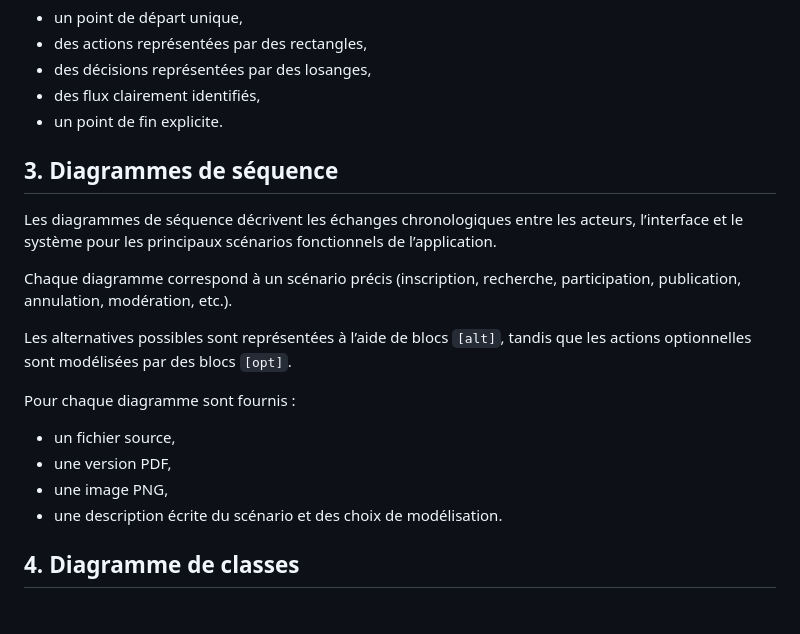
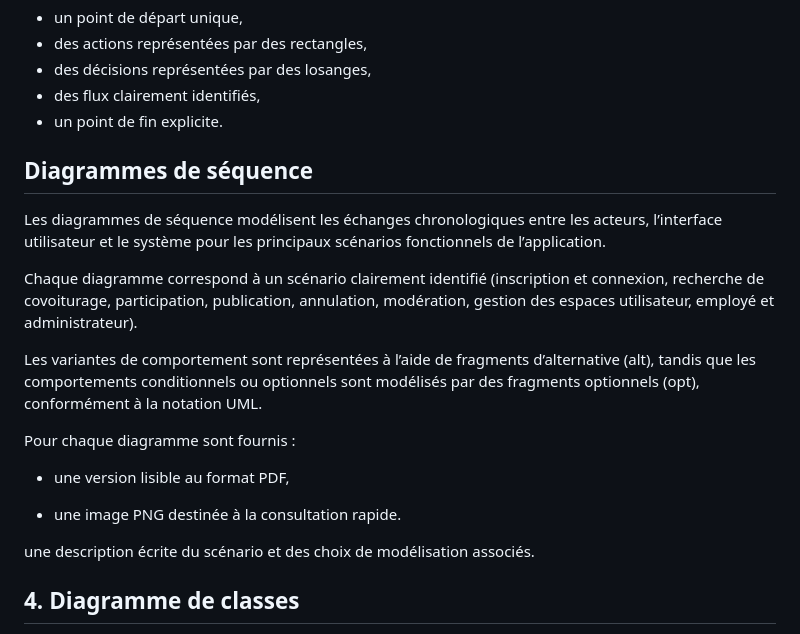
Before and after one commit to rebecca-roussel/ecoride, a Markdown page: docs/uml/README.md, the part around the change. Rendered like a GitHub page.

Commit message:
Documentation : mise à jour de la section Diagrammes de séquence (README UML)

```diff
--- a/docs/uml/README.md
+++ b/docs/uml/README.md
@@ -55,24 +55,21 @@ Les conventions UML retenues sont volontairement simples :
 - des flux clairement identifiés,
 - un point de fin explicite.
 
-## 3. Diagrammes de séquence
+## Diagrammes de séquence
 
-Les diagrammes de séquence décrivent les échanges chronologiques entre les
-acteurs, l’interface et le système pour les principaux scénarios
-fonctionnels de l’application.
+Les diagrammes de séquence modélisent les échanges chronologiques entre les acteurs, l’interface utilisateur et le système pour les principaux scénarios fonctionnels de l’application.
 
-Chaque diagramme correspond à un scénario précis
-(inscription, recherche, participation, publication, annulation, modération, etc.).
+Chaque diagramme correspond à un scénario clairement identifié (inscription et connexion, recherche de covoiturage, participation, publication, annulation, modération, gestion des espaces utilisateur, employé et administrateur).
 
-Les alternatives possibles sont représentées à l’aide de blocs `[alt]`,
-tandis que les actions optionnelles sont modélisées par des blocs `[opt]`.
+Les variantes de comportement sont représentées à l’aide de fragments d’alternative (alt), tandis que les comportements conditionnels ou optionnels sont modélisés par des fragments optionnels (opt), conformément à la notation UML.
 
 Pour chaque diagramme sont fournis :
 
-- un fichier source,
-- une version PDF,
-- une image PNG,
-- une description écrite du scénario et des choix de modélisation.
+- une version lisible au format PDF,
+
+- une image PNG destinée à la consultation rapide.
+
+une description écrite du scénario et des choix de modélisation associés.
 
 ## 4. Diagramme de classes
 
```
